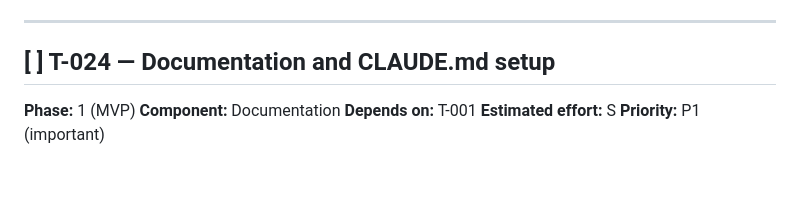
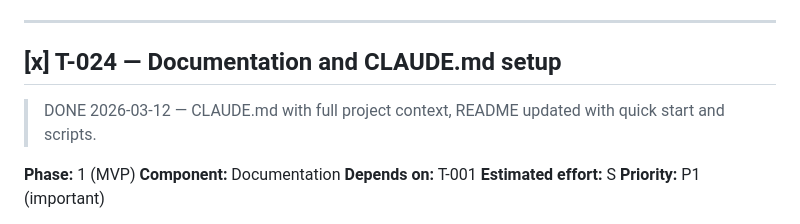
Before and after one commit to mauritsajournal/fpl-draft-dashboard, a Markdown page: docs/tickets.md, the part around the change. GitHub-like rendering; blank space fills up the shorter version.

Commit message:
docs: mark ticket #T-024 as complete

```diff
--- a/docs/tickets.md
+++ b/docs/tickets.md
@@ -867,7 +867,8 @@ Use Tailwind responsive classes (`md:`, `lg:`). The hamburger menu can be a simp
 
 ---
 
-## [ ] T-024 — Documentation and CLAUDE.md setup
+## [x] T-024 — Documentation and CLAUDE.md setup
+> DONE 2026-03-12 — CLAUDE.md with full project context, README updated with quick start and scripts.
 
 **Phase:** 1 (MVP)
 **Component:** Documentation
```
